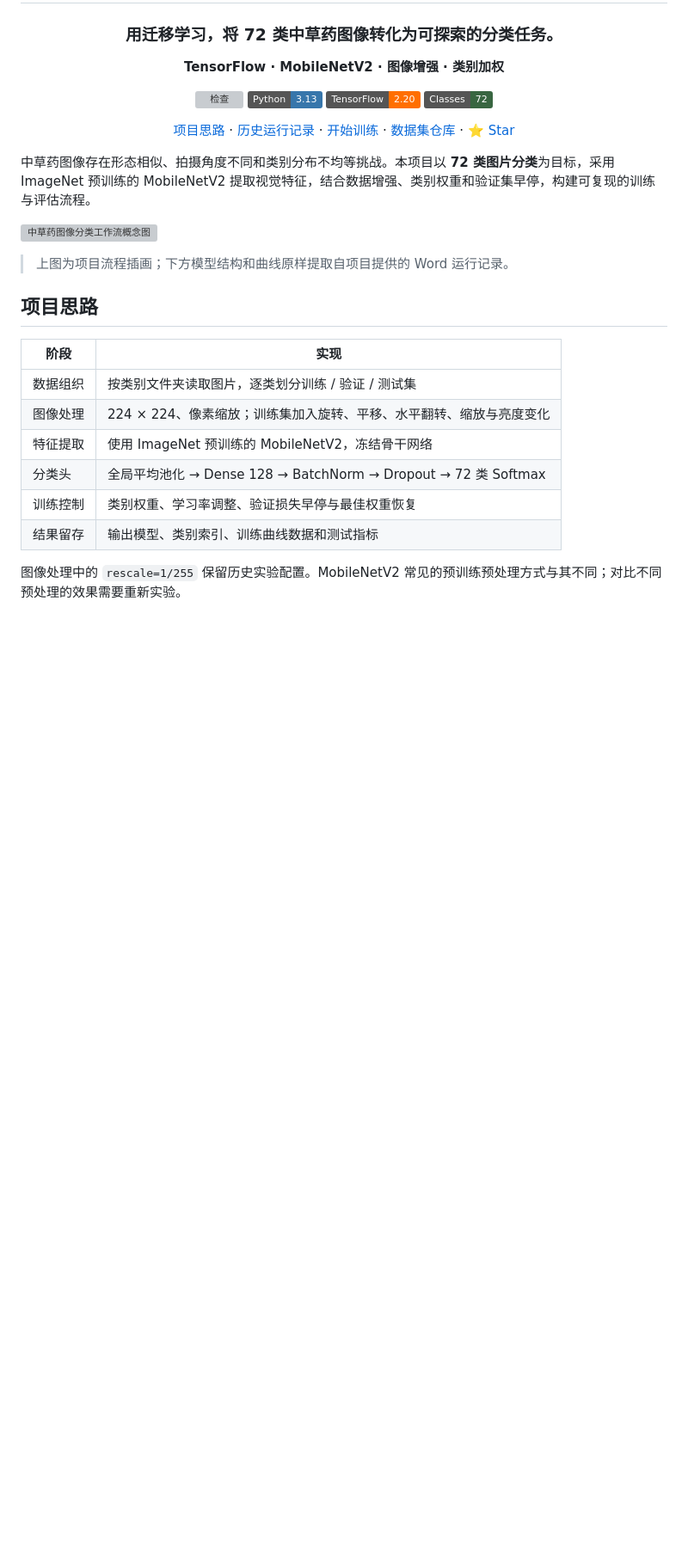
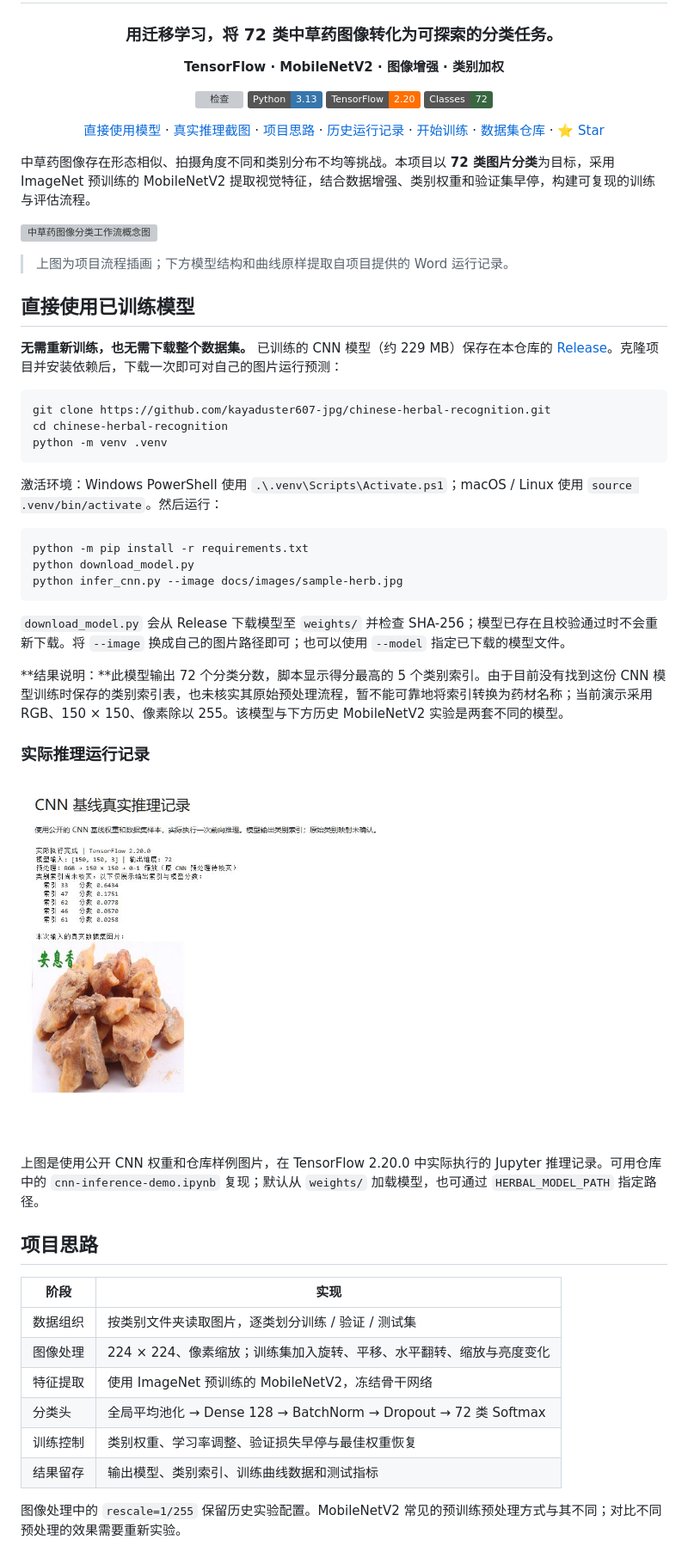
Before and after one commit to kayaduster607-jpg/chinese-herbal-recognition, a Markdown page: README.md, the part around one of its changes. Shown at 86% size. Drawn GitHub-style; pictures changed too: docs/images/cnn-runtime.jpg (added); badges without logos; blank space fills up the shorter version; grey boxes are pictures that could not be loaded.

Commit message:
Add pretrained CNN download and inference demo

````diff
--- a/README.md
+++ b/README.md
@@ -11,7 +11,7 @@
 ![TensorFlow](https://img.shields.io/badge/TensorFlow-2.20-FF6F00?logo=tensorflow&logoColor=white)
 ![Classes](https://img.shields.io/badge/Classes-72-386641)
 
-[项目思路](#项目思路) · [历史运行记录](#历史运行记录) · [开始训练](#开始训练) · [数据集仓库](https://github.com/kayaduster607-jpg/chinese-herbal-dataset) · [⭐ Star](https://github.com/kayaduster607-jpg/chinese-herbal-recognition/stargazers)
+[直接使用模型](#直接使用已训练模型) · [真实推理截图](#实际推理运行记录) · [项目思路](#项目思路) · [历史运行记录](#历史运行记录) · [开始训练](#开始训练) · [数据集仓库](https://github.com/kayaduster607-jpg/chinese-herbal-dataset) · [⭐ Star](https://github.com/kayaduster607-jpg/chinese-herbal-recognition/stargazers)
 
 </div>
 
@@ -20,6 +20,34 @@
 ![中草药图像分类工作流概念图](docs/images/workflow.png)
 
 > 上图为项目流程插画；下方模型结构和曲线原样提取自项目提供的 Word 运行记录。
+
+## 直接使用已训练模型
+
+**无需重新训练，也无需下载整个数据集。** 已训练的 CNN 模型（约 229 MB）保存在本仓库的 [Release](https://github.com/kayaduster607-jpg/chinese-herbal-recognition/releases/tag/cnn-baseline-v1)。克隆项目并安装依赖后，下载一次即可对自己的图片运行预测：
+
+```bash
+git clone https://github.com/kayaduster607-jpg/chinese-herbal-recognition.git
+cd chinese-herbal-recognition
+python -m venv .venv
+```
+
+激活环境：Windows PowerShell 使用 `.\.venv\Scripts\Activate.ps1`；macOS / Linux 使用 `source .venv/bin/activate`。然后运行：
+
+```bash
+python -m pip install -r requirements.txt
+python download_model.py
+python infer_cnn.py --image docs/images/sample-herb.jpg
+```
+
+`download_model.py` 会从 Release 下载模型至 `weights/` 并检查 SHA-256；模型已存在且校验通过时不会重新下载。将 `--image` 换成自己的图片路径即可；也可以使用 `--model` 指定已下载的模型文件。
+
+**结果说明：**此模型输出 72 个分类分数，脚本显示得分最高的 5 个类别索引。由于目前没有找到这份 CNN 模型训练时保存的类别索引表，也未核实其原始预处理流程，暂不能可靠地将索引转换为药材名称；当前演示采用 RGB、150 × 150、像素除以 255。该模型与下方历史 MobileNetV2 实验是两套不同的模型。
+
+### 实际推理运行记录
+
+![真实 CNN 模型推理运行截图](docs/images/cnn-runtime.jpg)
+
+上图是使用公开 CNN 权重和仓库样例图片，在 TensorFlow 2.20.0 中实际执行的 Jupyter 推理记录。可用仓库中的 `cnn-inference-demo.ipynb` 复现；默认从 `weights/` 加载模型，也可通过 `HERBAL_MODEL_PATH` 指定路径。
 
 ## 项目思路
 
````
Also changed, not shown: other parts of README.md (+3 -0 lines), docs/VISUALS.md (+1 -0 lines), docs/images/sample-herb.jpg (added), 4 other files.
